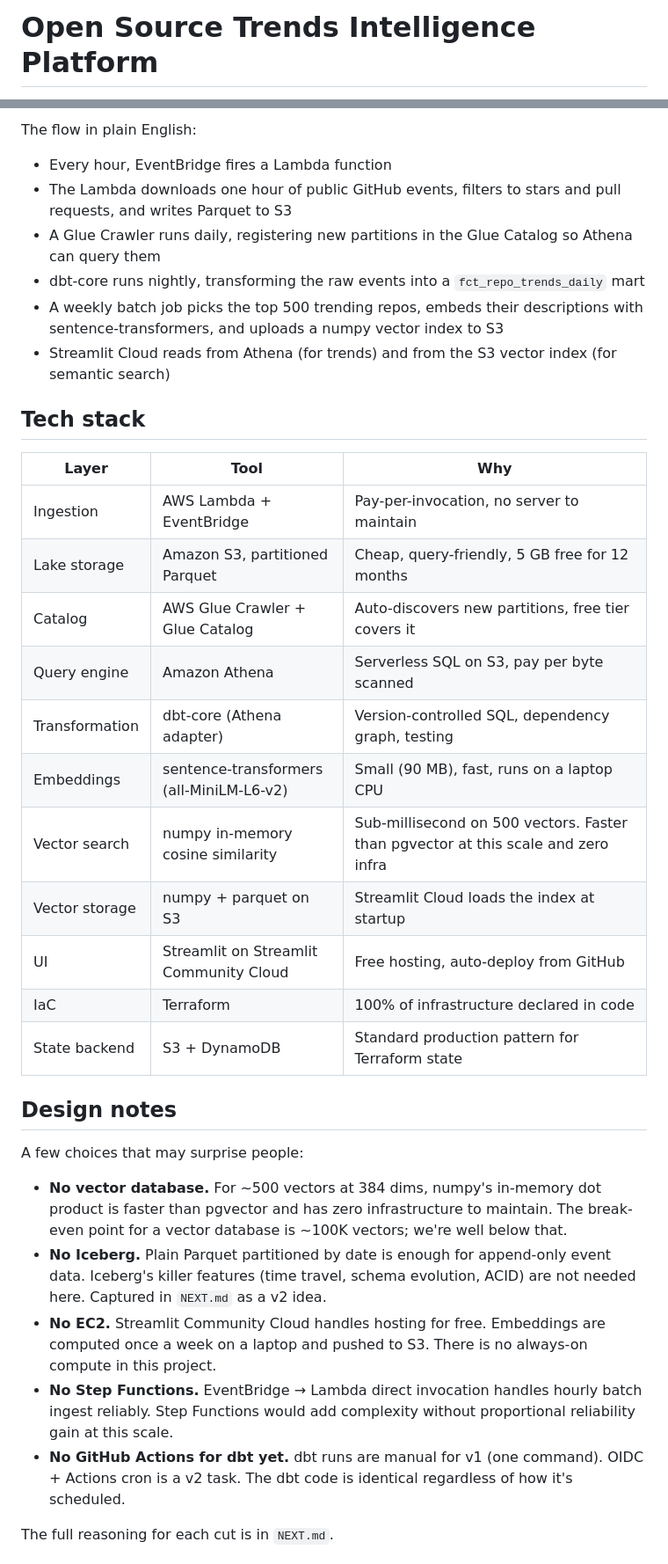
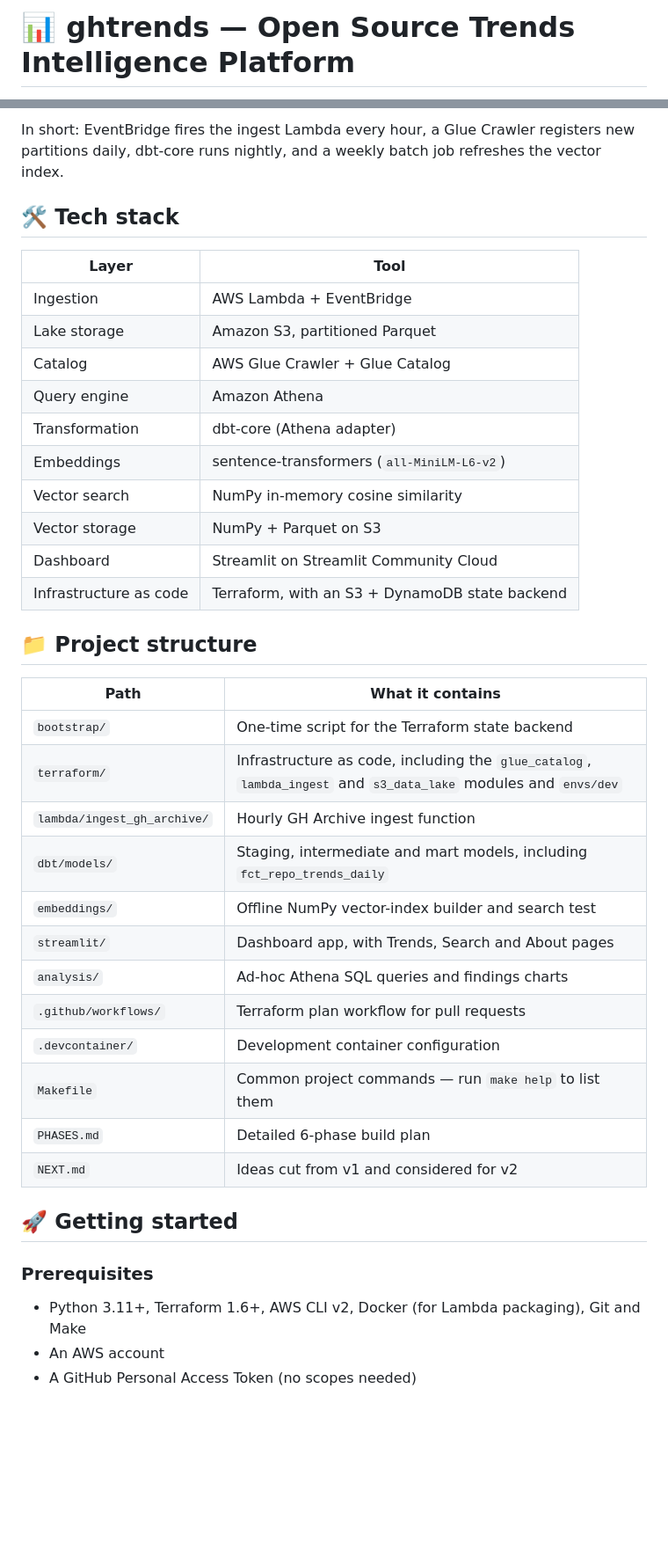
Before and after one commit to abiralpokhrel-learns/ghtrends, a Markdown page: README.md, 2 parts joined by grey strips. Shown at 88% size. Drawn GitHub-style; blank space fills up the shorter version.

Commit message:
Docs: redesign README
Updated README.md to enhance clarity and structure, added emojis for visual appeal, and improved sections on project functionality and cost.

````diff
--- a/README.md
+++ b/README.md
@@ -1,2 +1,2 @@
-# Open Source Trends Intelligence Platform
+# 📊 ghtrends — Open Source Trends Intelligence Platform
 
@@ -34,39 +35,44 @@ flowchart LR
 ```
 
-The flow in plain English:
+In short: EventBridge fires the ingest Lambda every hour, a Glue Crawler registers new partitions daily, dbt-core runs nightly, and a weekly batch job refreshes the vector index.
 
-- Every hour, EventBridge fires a Lambda function
-- The Lambda downloads one hour of public GitHub events, filters to stars and pull requests, and writes Parquet to S3
-- A Glue Crawler runs daily, registering new partitions in the Glue Catalog so Athena can query them
-- dbt-core runs nightly, transforming the raw events into a `fct_repo_trends_daily` mart
-- A weekly batch job picks the top 500 trending repos, embeds their descriptions with sentence-transformers, and uploads a numpy vector index to S3
-- Streamlit Cloud reads from Athena (for trends) and from the S3 vector index (for semantic search)
+## 🛠️ Tech stack
 
-## Tech stack
+| Layer | Tool |
+| --- | --- |
+| Ingestion | AWS Lambda + EventBridge |
+| Lake storage | Amazon S3, partitioned Parquet |
+| Catalog | AWS Glue Crawler + Glue Catalog |
+| Query engine | Amazon Athena |
+| Transformation | dbt-core (Athena adapter) |
+| Embeddings | sentence-transformers (`all-MiniLM-L6-v2`) |
+| Vector search | NumPy in-memory cosine similarity |
+| Vector storage | NumPy + Parquet on S3 |
+| Dashboard | Streamlit on Streamlit Community Cloud |
+| Infrastructure as code | Terraform, with an S3 + DynamoDB state backend |
 
-| Layer | Tool | Why |
-|---|---|---|
-| Ingestion | AWS Lambda + EventBridge | Pay-per-invocation, no server to maintain |
-| Lake storage | Amazon S3, partitioned Parquet | Cheap, query-friendly, 5 GB free for 12 months |
-| Catalog | AWS Glue Crawler + Glue Catalog | Auto-discovers new partitions, free tier covers it |
-| Query engine | Amazon Athena | Serverless SQL on S3, pay per byte scanned |
-| Transformation | dbt-core (Athena adapter) | Version-controlled SQL, dependency graph, testing |
-| Embeddings | sentence-transformers (all-MiniLM-L6-v2) | Small (90 MB), fast, runs on a laptop CPU |
-| Vector search | numpy in-memory cosine similarity | Sub-millisecond on 500 vectors. Faster than pgvector at this scale and zero infra |
-| Vector storage | numpy + parquet on S3 | Streamlit Cloud loads the index at startup |
-| UI | Streamlit on Streamlit Community Cloud | Free hosting, auto-deploy from GitHub |
-| IaC | Terraform | 100% of infrastructure declared in code |
-| State backend | S3 + DynamoDB | Standard production pattern for Terraform state |
+## 📁 Project structure
 
-## Design notes
+| Path | What it contains |
+| --- | --- |
+| `bootstrap/` | One-time script for the Terraform state backend |
+| `terraform/` | Infrastructure as code, including the `glue_catalog`, `lambda_ingest` and `s3_data_lake` modules and `envs/dev` |
+| `lambda/ingest_gh_archive/` | Hourly GH Archive ingest function |
+| `dbt/models/` | Staging, intermediate and mart models, including `fct_repo_trends_daily` |
+| `embeddings/` | Offline NumPy vector-index builder and search test |
+| `streamlit/` | Dashboard app, with Trends, Search and About pages |
+| `analysis/` | Ad-hoc Athena SQL queries and findings charts |
+| `.github/workflows/` | Terraform plan workflow for pull requests |
+| `.devcontainer/` | Development container configuration |
+| `Makefile` | Common project commands — run `make help` to list them |
+| `PHASES.md` | Detailed 6-phase build plan |
+| `NEXT.md` | Ideas cut from v1 and considered for v2 |
 
-A few choices that may surprise people:
+## 🚀 Getting started
 
-- **No vector database.** For ~500 vectors at 384 dims, numpy's in-memory dot product is faster than pgvector and has zero infrastructure to maintain. The break-even point for a vector database is ~100K vectors; we're well below that.
-- **No Iceberg.** Plain Parquet partitioned by date is enough for append-only event data. Iceberg's killer features (time travel, schema evolution, ACID) are not needed here. Captured in `NEXT.md` as a v2 idea.
-- **No EC2.** Streamlit Community Cloud handles hosting for free. Embeddings are computed once a week on a laptop and pushed to S3. There is no always-on compute in this project.
-- **No Step Functions.** EventBridge → Lambda direct invocation handles hourly batch ingest reliably. Step Functions would add complexity without proportional reliability gain at this scale.
-- **No GitHub Actions for dbt yet.** dbt runs are manual for v1 (one command). OIDC + Actions cron is a v2 task. The dbt code is identical regardless of how it's scheduled.
+### Prerequisites
 
-The full reasoning for each cut is in `NEXT.md`.
+- Python 3.11+, Terraform 1.6+, AWS CLI v2, Docker (for Lambda packaging), Git and Make
+- An AWS account
+- A GitHub Personal Access Token (no scopes needed)
 
````
Also changed, not shown: other parts of README.md (+56 -150 lines).
